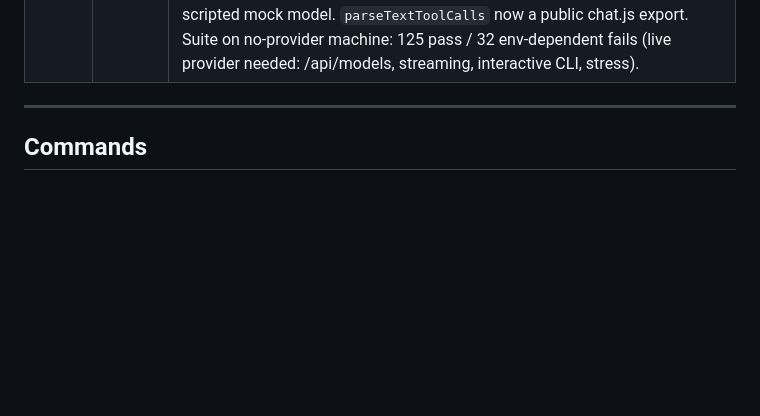
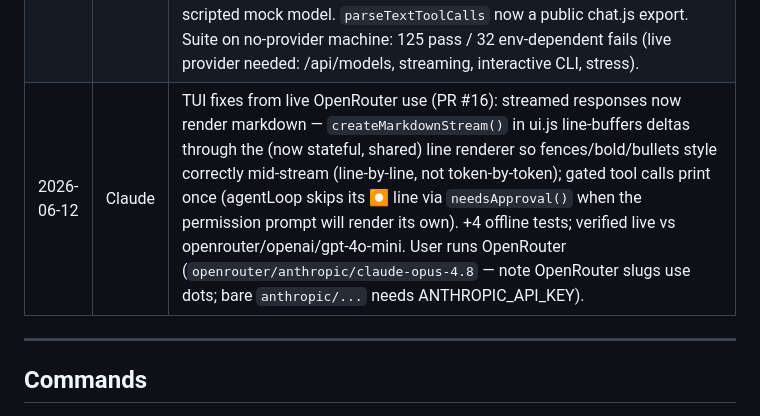
Before and after one commit to fjbarrett/claudette, a Markdown page: PERSIST.md, the part around the change. Rendered like a GitHub page; blank space fills up the shorter version.

Commit message:
docs: log TUI rendering fixes in PERSIST
Co-Authored-By: Claude Fable 5 <noreply@anthropic.com>

```diff
--- a/PERSIST.md
+++ b/PERSIST.md
@@ -60,6 +60,7 @@ test/test.js      Comprehensive test suite + config coverage
 | 2026-06-12 | Claude | Repo hygiene (PR #10): gitignored `tmp/`/`test_prompts.txt`/`.claude/settings.local.json` (untracked the latter — per-machine state), committed docs/validation-summary.html. Bench dashboard (PRs #11-#12): committed long-floating `public/bench.html` (renders GET /api/bench), sidebar link, de-staled gemma4 branding, +2 endpoint tests. |
 | 2026-06-12 | Claude | Cloud-first bench defaults + SSE hang fix (PR #13): providers declare `DEFAULT_MODELS` (anthropic/claude-opus-4-8 + sonnet judge; openai/gpt-4o + 4o-mini judge); `defaultCloudModels()` in provider.js; bench agent/judge defaults resolve cloud-first, Ollama fallback w/ 3s timeout. Fixed server stream hang: provider error after SSE headers left responses open forever (this is what stalled the test suite ~9min on no-provider machines) — stream now ends with `{type:'error'}` + failed traceTurn; regression test vs dead Ollama port. |
 | 2026-06-12 | Claude | Prompt/tool-usage eval loops (PR #14): `bench/evals.js` runs declarative cases (`bench/evals/*.json`) through an in-process agent loop in a tmp sandbox; expectations = ordered tool-call subsequence w/ arg matchers (string=substring), forbidden tools, file post-state, answer regex; `--repeat` → pass@k/pass^k for flakiness. chatFn injectable → 7 offline tests w/ scripted mock model. `parseTextToolCalls` now a public chat.js export. Suite on no-provider machine: 125 pass / 32 env-dependent fails (live provider needed: /api/models, streaming, interactive CLI, stress). |
+| 2026-06-12 | Claude | TUI fixes from live OpenRouter use (PR #16): streamed responses now render markdown — `createMarkdownStream()` in ui.js line-buffers deltas through the (now stateful, shared) line renderer so fences/bold/bullets style correctly mid-stream (line-by-line, not token-by-token); gated tool calls print once (agentLoop skips its ⏺ line via `needsApproval()` when the permission prompt will render its own). +4 offline tests; verified live vs openrouter/openai/gpt-4o-mini. User runs OpenRouter (`openrouter/anthropic/claude-opus-4.8` — note OpenRouter slugs use dots; bare `anthropic/...` needs ANTHROPIC_API_KEY). |
 
 ---
 
```
